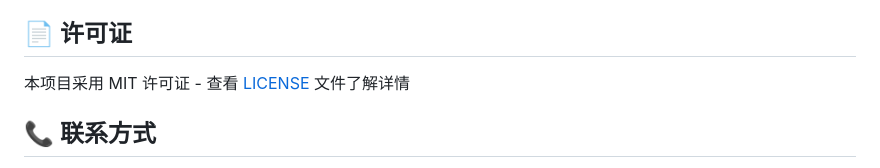
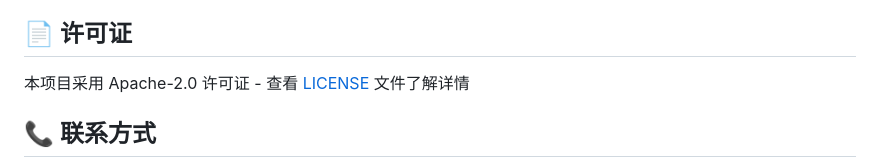
Before and after one commit to richyhu/CrodEV, a Markdown page: README.md, the part around the change. Rendered like a GitHub page.

```diff
--- a/README.md
+++ b/README.md
@@ -183,7 +183,7 @@ CrodEV/
 
 ## 📄 许可证
 
-本项目采用 MIT 许可证 - 查看 [LICENSE](LICENSE) 文件了解详情
+本项目采用 Apache-2.0 许可证 - 查看 [LICENSE](LICENSE) 文件了解详情
 
 ## 📞 联系方式
 
```
